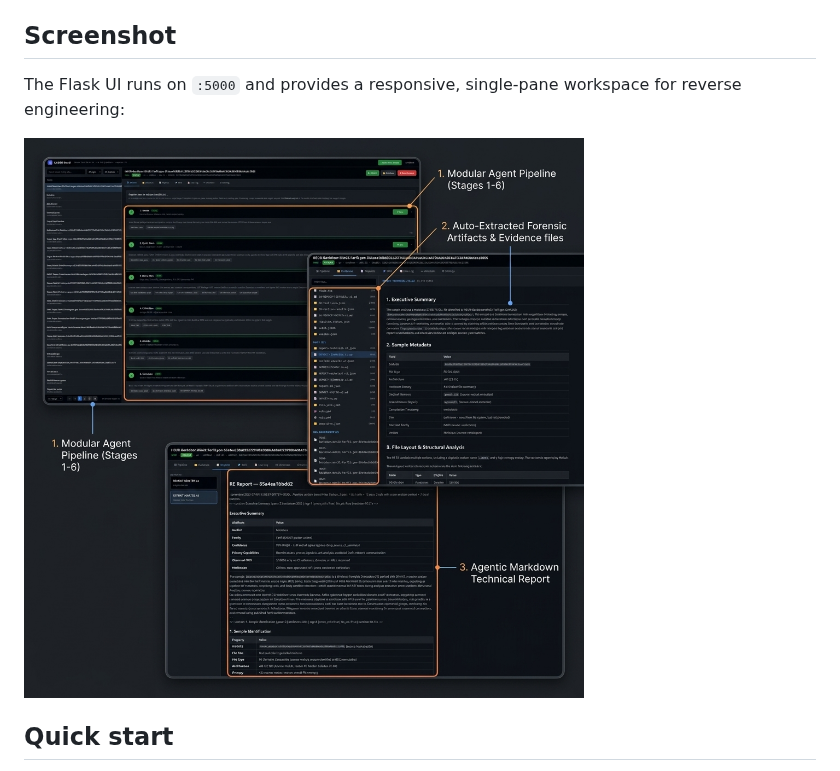
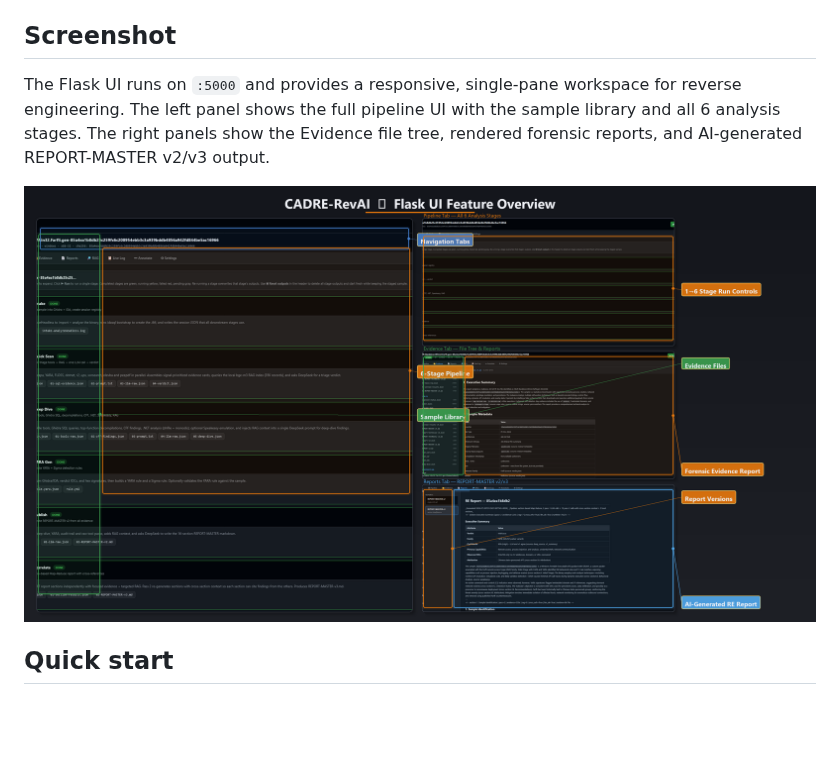
Before and after one commit to Ganron007/RevAI, a Markdown page: README.md, the part around the change. Rendered like a GitHub page; pictures changed too: docs/img/ui-showcase-v2.png (added); blank space fills up the shorter version.

Commit message:
docs: new high-res UI showcase composite with highlighted features and panel labels

```diff
--- a/README.md
+++ b/README.md
@@ -163,9 +163,9 @@ flowchart TD
 
 ## Screenshot
 
-The Flask UI runs on `:5000` and provides a responsive, single-pane workspace for reverse engineering:
+The Flask UI runs on `:5000` and provides a responsive, single-pane workspace for reverse engineering. The left panel shows the full pipeline UI with the sample library and all 6 analysis stages. The right panels show the Evidence file tree, rendered forensic reports, and AI-generated REPORT-MASTER v2/v3 output.
 
-![CADRE-RevAI Pipeline UI Showcase](docs/img/ui-showcase.png)
+![CADRE-RevAI Pipeline UI Showcase](docs/img/ui-showcase-v2.png)
 
 ## Quick start
 
```
